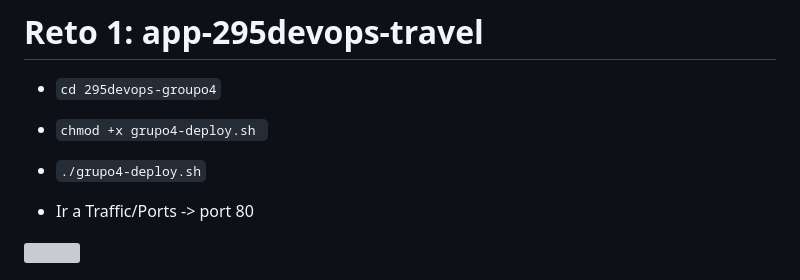
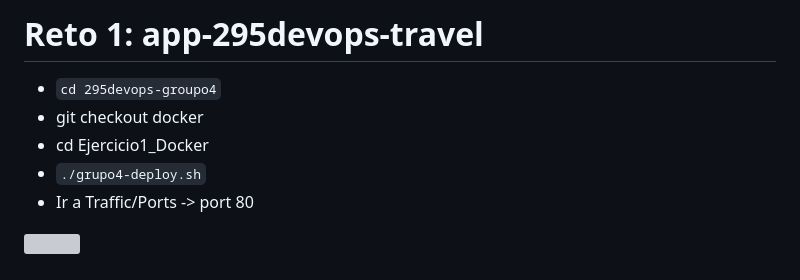
Before and after one commit to betsyninoska/295devops-groupo4, a Markdown page: Ejercicio1_Docker/README.md, the part around the change. GitHub-like rendering; grey boxes are pictures that could not be loaded.

Commit message:
Update README.md
Modificación de las instrucciones

```diff
--- a/Ejercicio1_Docker/README.md
+++ b/Ejercicio1_Docker/README.md
@@ -93,9 +93,9 @@ Este es el flujo que debe seguir el script:
 
 # Reto 1: app-295devops-travel
 - `cd 295devops-groupo4`
-- `chmod +x grupo4-deploy.sh `
+- git checkout docker
+- cd Ejercicio1_Docker
 - `./grupo4-deploy.sh`
-
 - Ir a Traffic/Ports -> port 80
 
 ![](/img/trafficport.png)
```
